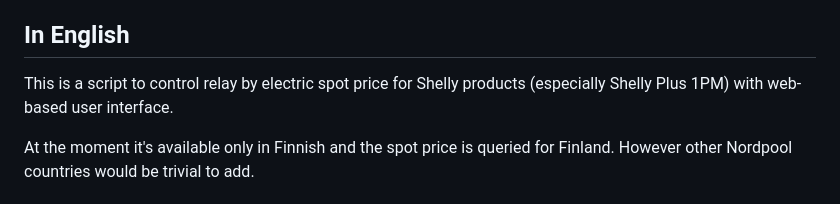
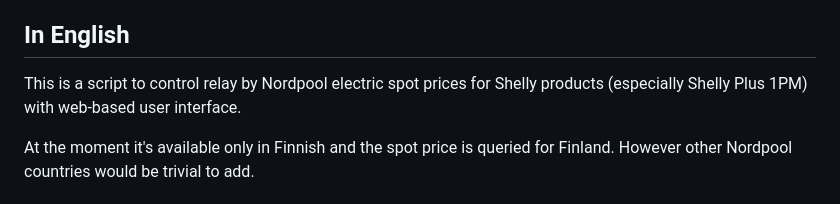
Before and after one commit to jisotalo/shelly-porssisahko, a Markdown page: README.md, the part around one of its changes. Rendered like a GitHub page.

```diff
--- a/README.md
+++ b/README.md
@@ -175,7 +175,7 @@ Web-puolen kehitysympäristöä voi ajaa omalla koneella `start static server po
 
 ## In English
 
-This is a script to control relay by electric spot price for Shelly products (especially Shelly Plus 1PM) with web-based user interface.
+This is a script to control relay by Nordpool electric spot prices for Shelly products (especially Shelly Plus 1PM) with web-based user interface.
 
 At the moment it's available only in Finnish and the spot price is queried for Finland. However other Nordpool countries would be trivial to add.
 
```
Also changed, not shown: other parts of README.md (+1 -1 lines).
